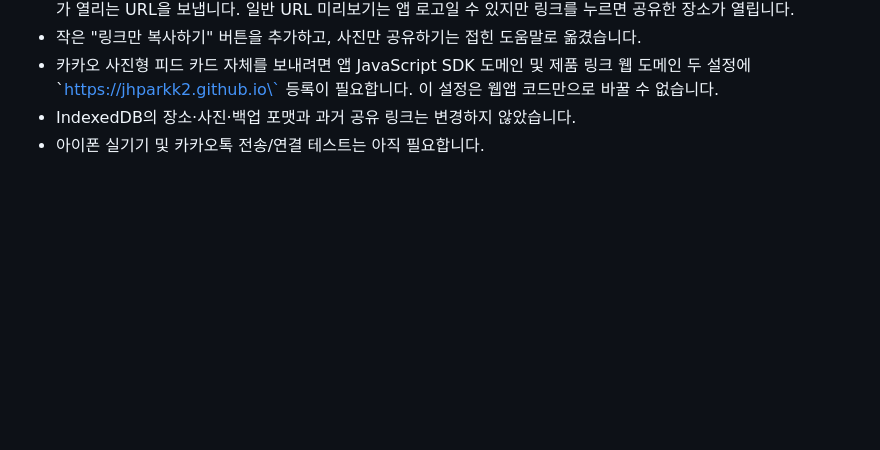
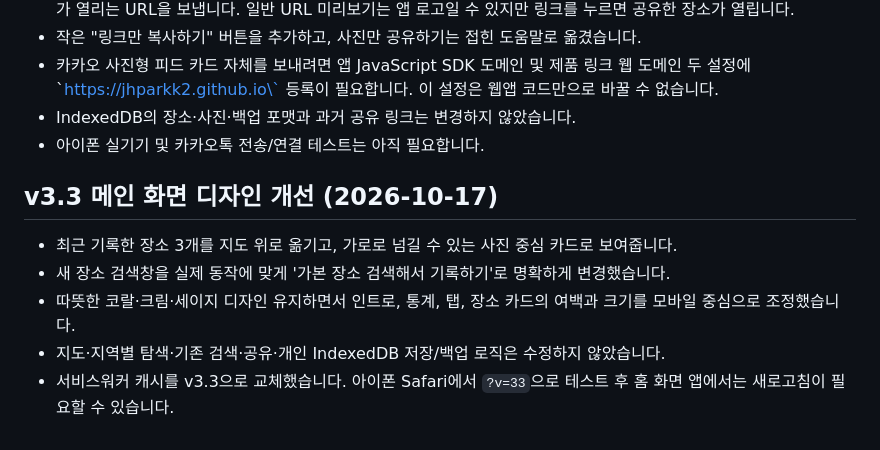
Before and after one commit to jhparkk2/my-place-map, a Markdown page: README.md, the part around the change. Rendered like a GitHub page; blank space fills up the shorter version.

Commit message:
docs: describe photo-first v3.3 home update

```diff
--- a/README.md
+++ b/README.md
@@ -66,3 +66,10 @@
 - 카카오 사진형 피드 카드 자체를 보내려면 앱 JavaScript SDK 도메인 및 제품 링크 웹 도메인 두 설정에 \`https://jhparkk2.github.io\` 등록이 필요합니다. 이 설정은 웹앱 코드만으로 바꿀 수 없습니다.
 - IndexedDB의 장소·사진·백업 포맷과 과거 공유 링크는 변경하지 않았습니다.
 - 아이폰 실기기 및 카카오톡 전송/연결 테스트는 아직 필요합니다.
+
+## v3.3 메인 화면 디자인 개선 (2026-10-17)
+- 최근 기록한 장소 3개를 지도 위로 옮기고, 가로로 넘길 수 있는 사진 중심 카드로 보여줍니다.
+- 새 장소 검색창을 실제 동작에 맞게 '가본 장소 검색해서 기록하기'로 명확하게 변경했습니다.
+- 따뜻한 코랄·크림·세이지 디자인 유지하면서 인트로, 통계, 탭, 장소 카드의 여백과 크기를 모바일 중심으로 조정했습니다.
+- 지도·지역별 탐색·기존 검색·공유·개인 IndexedDB 저장/백업 로직은 수정하지 않았습니다.
+- 서비스워커 캐시를 v3.3으로 교체했습니다. 아이폰 Safari에서 `?v=33`으로 테스트 후 홈 화면 앱에서는 새로고침이 필요할 수 있습니다.
```
